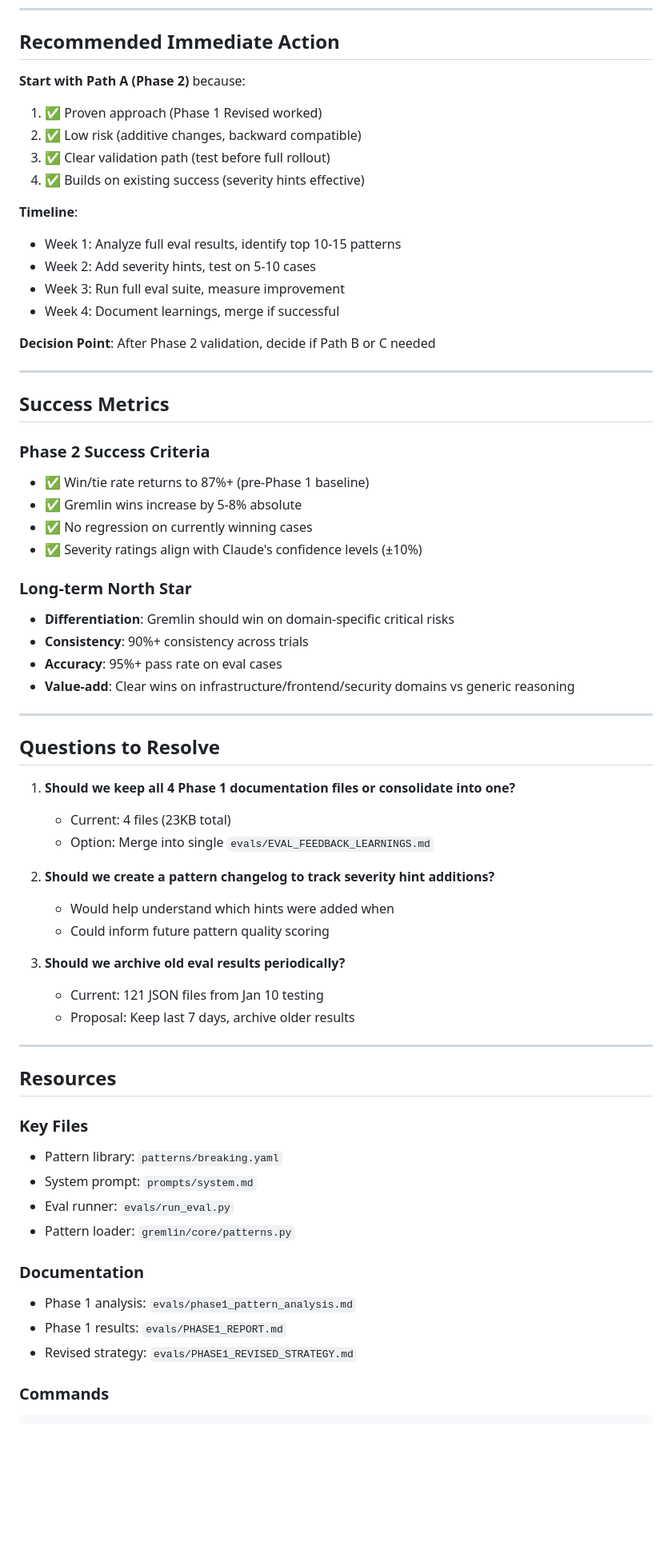
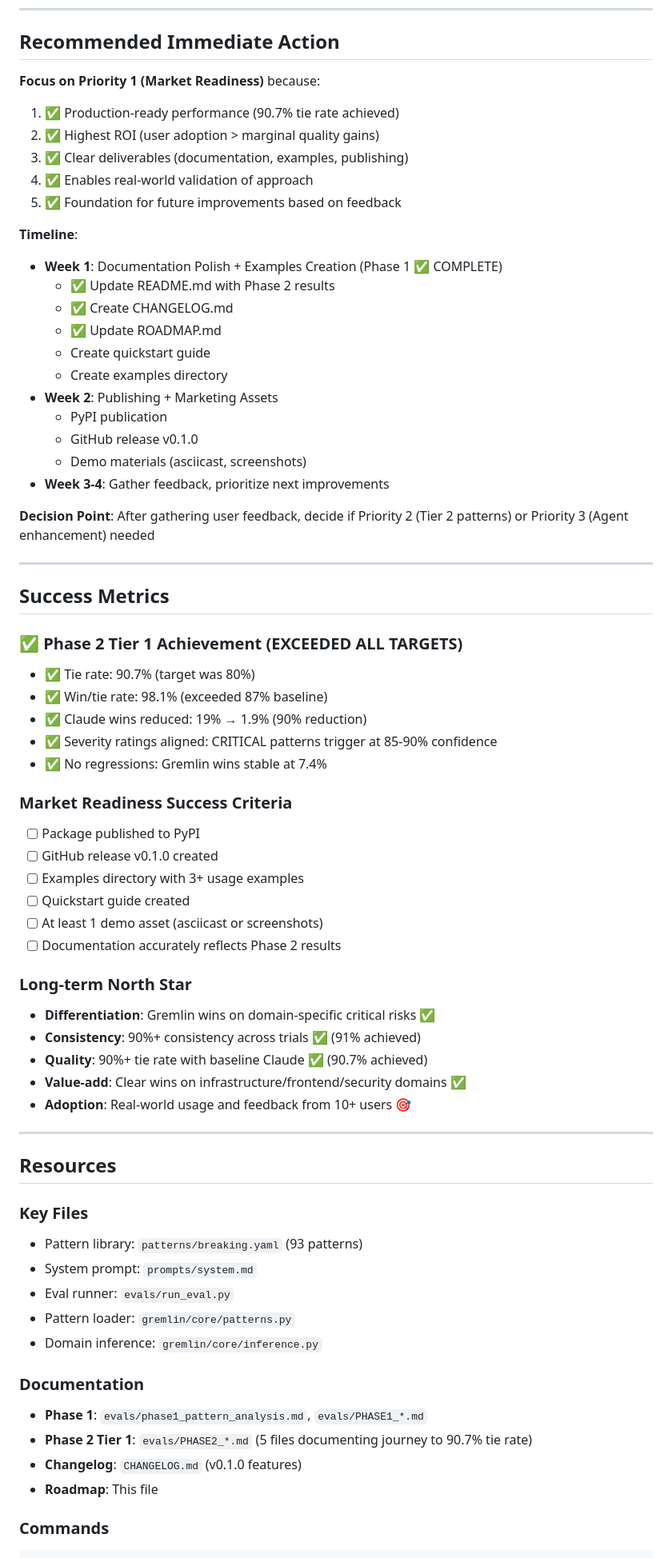
Before and after one commit to abhi10/gremlin, a Markdown page: ROADMAP.md, the part around one of its changes. Shown at 80% size. GitHub-like rendering; blank space fills up the shorter version.

````diff
--- a/ROADMAP.md
+++ b/ROADMAP.md
@@ -136,66 +212,70 @@ rm evals/results/*20260110*.json
 
 ## Recommended Immediate Action
 
-**Start with Path A (Phase 2)** because:
-1. ✅ Proven approach (Phase 1 Revised worked)
-2. ✅ Low risk (additive changes, backward compatible)
-3. ✅ Clear validation path (test before full rollout)
-4. ✅ Builds on existing success (severity hints effective)
+**Focus on Priority 1 (Market Readiness)** because:
+1. ✅ Production-ready performance (90.7% tie rate achieved)
+2. ✅ Highest ROI (user adoption > marginal quality gains)
+3. ✅ Clear deliverables (documentation, examples, publishing)
+4. ✅ Enables real-world validation of approach
+5. ✅ Foundation for future improvements based on feedback
 
 **Timeline**:
-- Week 1: Analyze full eval results, identify top 10-15 patterns
-- Week 2: Add severity hints, test on 5-10 cases
-- Week 3: Run full eval suite, measure improvement
-- Week 4: Document learnings, merge if successful
+- **Week 1**: Documentation Polish + Examples Creation (Phase 1 ✅ COMPLETE)
+  - ✅ Update README.md with Phase 2 results
+  - ✅ Create CHANGELOG.md
+  - ✅ Update ROADMAP.md
+  - Create quickstart guide
+  - Create examples directory
+- **Week 2**: Publishing + Marketing Assets
+  - PyPI publication
+  - GitHub release v0.1.0
+  - Demo materials (asciicast, screenshots)
+- **Week 3-4**: Gather feedback, prioritize next improvements
 
-**Decision Point**: After Phase 2 validation, decide if Path B or C needed
+**Decision Point**: After gathering user feedback, decide if Priority 2 (Tier 2 patterns) or Priority 3 (Agent enhancement) needed
 
 ---
 
 ## Success Metrics
 
-### Phase 2 Success Criteria
-- ✅ Win/tie rate returns to 87%+ (pre-Phase 1 baseline)
-- ✅ Gremlin wins increase by 5-8% absolute
-- ✅ No regression on currently winning cases
-- ✅ Severity ratings align with Claude's confidence levels (±10%)
+### ✅ Phase 2 Tier 1 Achievement (EXCEEDED ALL TARGETS)
+- ✅ Tie rate: 90.7% (target was 80%)
+- ✅ Win/tie rate: 98.1% (exceeded 87% baseline)
+- ✅ Claude wins reduced: 19% → 1.9% (90% reduction)
+- ✅ Severity ratings aligned: CRITICAL patterns trigger at 85-90% confidence
+- ✅ No regressions: Gremlin wins stable at 7.4%
+
+### Market Readiness Success Criteria
+- [ ] Package published to PyPI
+- [ ] GitHub release v0.1.0 created
+- [ ] Examples directory with 3+ usage examples
+- [ ] Quickstart guide created
+- [ ] At least 1 demo asset (asciicast or screenshots)
+- [ ] Documentation accurately reflects Phase 2 results
 
 ### Long-term North Star
-- **Differentiation**: Gremlin should win on domain-specific critical risks
-- **Consistency**: 90%+ consistency across trials
-- **Accuracy**: 95%+ pass rate on eval cases
-- **Value-add**: Clear wins on infrastructure/frontend/security domains vs generic reasoning
-
----
-
-## Questions to Resolve
-
-1. **Should we keep all 4 Phase 1 documentation files or consolidate into one?**
-   - Current: 4 files (23KB total)
-   - Option: Merge into single `evals/EVAL_FEEDBACK_LEARNINGS.md`
-
-2. **Should we create a pattern changelog to track severity hint additions?**
-   - Would help understand which hints were added when
-   - Could inform future pattern quality scoring
-
-3. **Should we archive old eval results periodically?**
-   - Current: 121 JSON files from Jan 10 testing
-   - Proposal: Keep last 7 days, archive older results
+- **Differentiation**: Gremlin wins on domain-specific critical risks ✅
+- **Consistency**: 90%+ consistency across trials ✅ (91% achieved)
+- **Quality**: 90%+ tie rate with baseline Claude ✅ (90.7% achieved)
+- **Value-add**: Clear wins on infrastructure/frontend/security domains ✅
+- **Adoption**: Real-world usage and feedback from 10+ users 🎯
 
 ---
 
 ## Resources
 
 ### Key Files
-- Pattern library: `patterns/breaking.yaml`
+- Pattern library: `patterns/breaking.yaml` (93 patterns)
 - System prompt: `prompts/system.md`
 - Eval runner: `evals/run_eval.py`
 - Pattern loader: `gremlin/core/patterns.py`
+- Domain inference: `gremlin/core/inference.py`
 
 ### Documentation
-- Phase 1 analysis: `evals/phase1_pattern_analysis.md`
-- Phase 1 results: `evals/PHASE1_REPORT.md`
-- Revised strategy: `evals/PHASE1_REVISED_STRATEGY.md`
+- **Phase 1**: `evals/phase1_pattern_analysis.md`, `evals/PHASE1_*.md`
+- **Phase 2 Tier 1**: `evals/PHASE2_*.md` (5 files documenting journey to 90.7% tie rate)
+- **Changelog**: `CHANGELOG.md` (v0.1.0 features)
+- **Roadmap**: This file
 
 ### Commands
 ```bash
````
Also changed, not shown: other parts of ROADMAP.md (+112 -27 lines), CHANGELOG.md (added, +157 -0 lines), README.md (+21 -5 lines).
